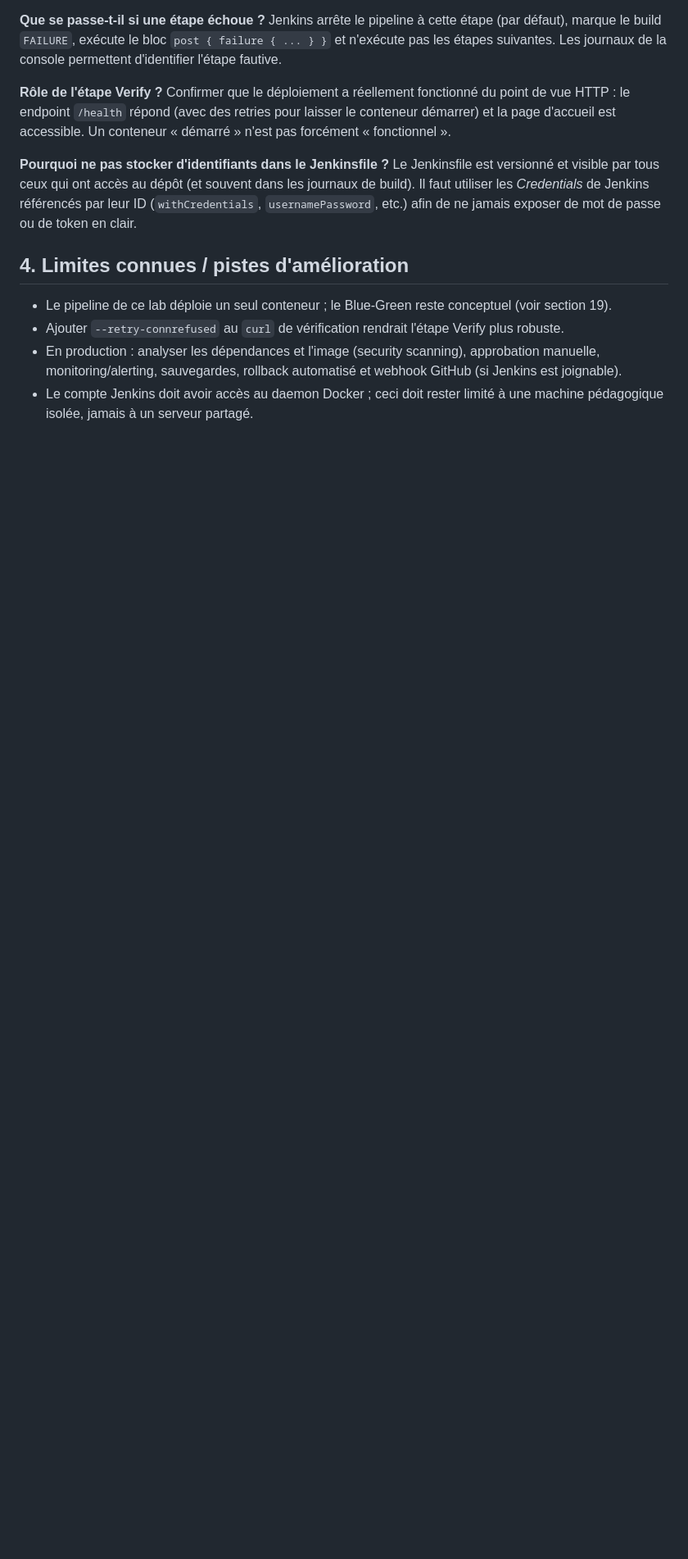
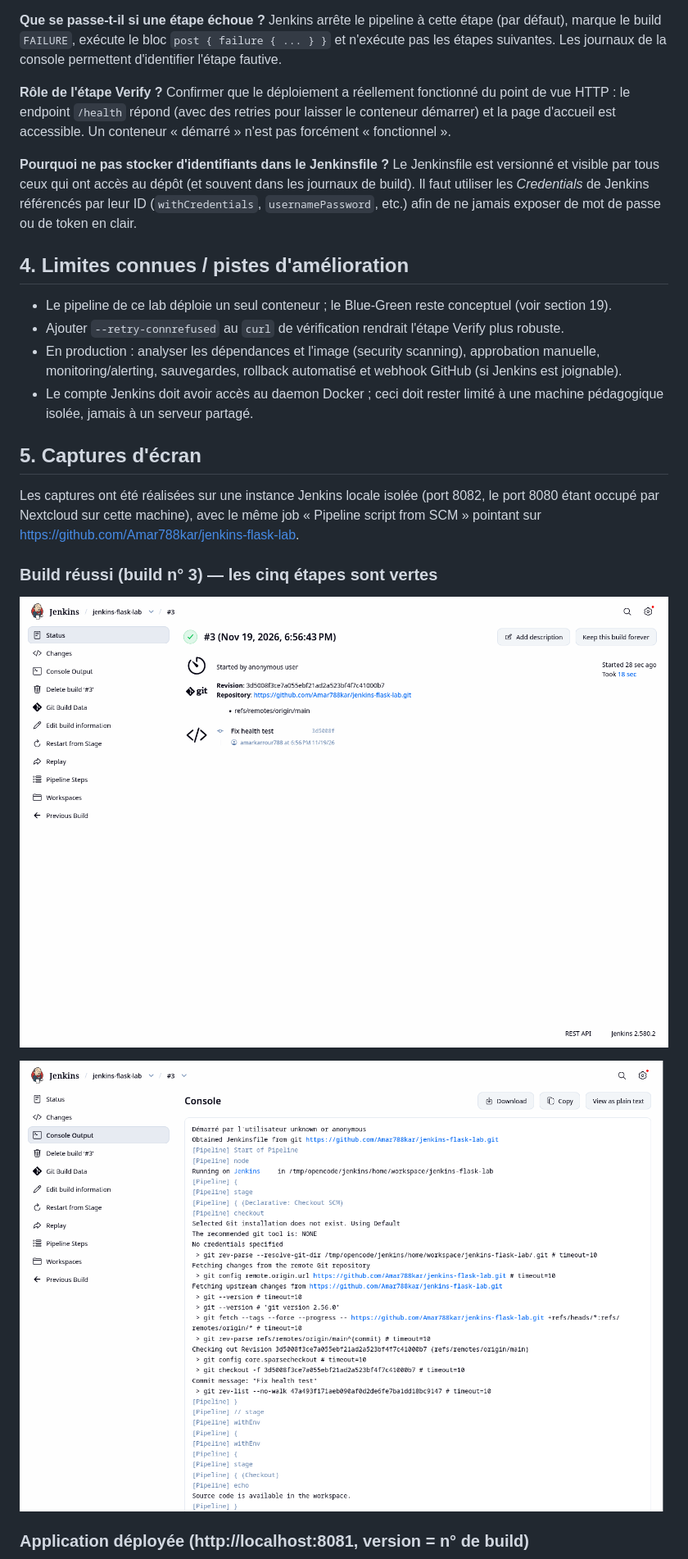
Before and after one commit to Amar788kar/jenkins-flask-lab, a Markdown page: RAPPORT.md, the part around one of its changes. Shown at 82% size. Drawn GitHub-style; pictures changed too: captures/01-jenkins-pipeline-success.png (added), captures/02-jenkins-console-success.png (added); blank space fills up the shorter version.

Commit message:
Add lab report and Jenkins/Docker screenshots

```diff
--- a/RAPPORT.md
+++ b/RAPPORT.md
@@ -110,3 +110,18 @@ etc.) afin de ne jamais exposer de mot de passe ou de token en clair.
   monitoring/alerting, sauvegardes, rollback automatisé et webhook GitHub (si Jenkins est joignable).
 - Le compte Jenkins doit avoir accès au daemon Docker ; ceci doit rester limité à une machine
   pédagogique isolée, jamais à un serveur partagé.
+
+## 5. Captures d'écran
+
+Les captures ont été réalisées sur une instance Jenkins locale isolée (port 8082, le port 8080
+étant occupé par Nextcloud sur cette machine), avec le même job « Pipeline script from SCM »
+pointant sur https://github.com/Amar788kar/jenkins-flask-lab.
+
+### Build réussi (build n° 3) — les cinq étapes sont vertes
+
+![Pipeline Jenkins réussi](captures/01-jenkins-pipeline-success.png)
+
+![Console du build réussi](captures/02-jenkins-console-success.png)
+
+### Application déployée (http://localhost:8081, version = n° de build)
+
```
Also changed, not shown: other parts of RAPPORT.md (+30 -0 lines), README.md (+5 -0 lines), captures/03-application-browser.png (added), captures/04-jenkins-failed-test-stage.png (added), captures/05-jenkins-console-failed.png (added).
